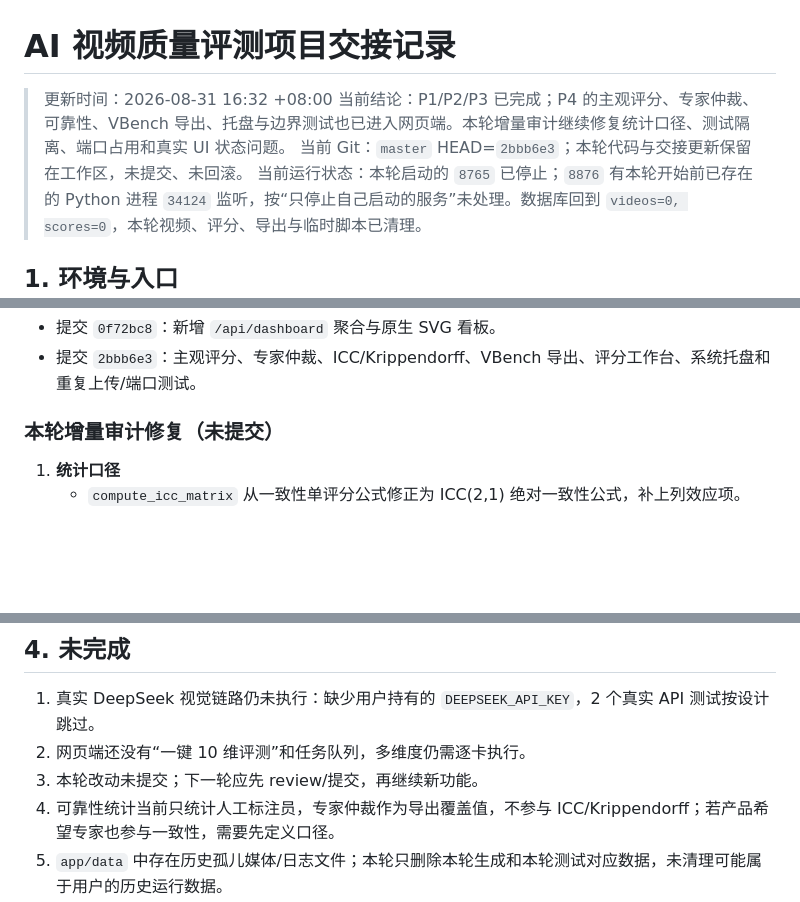
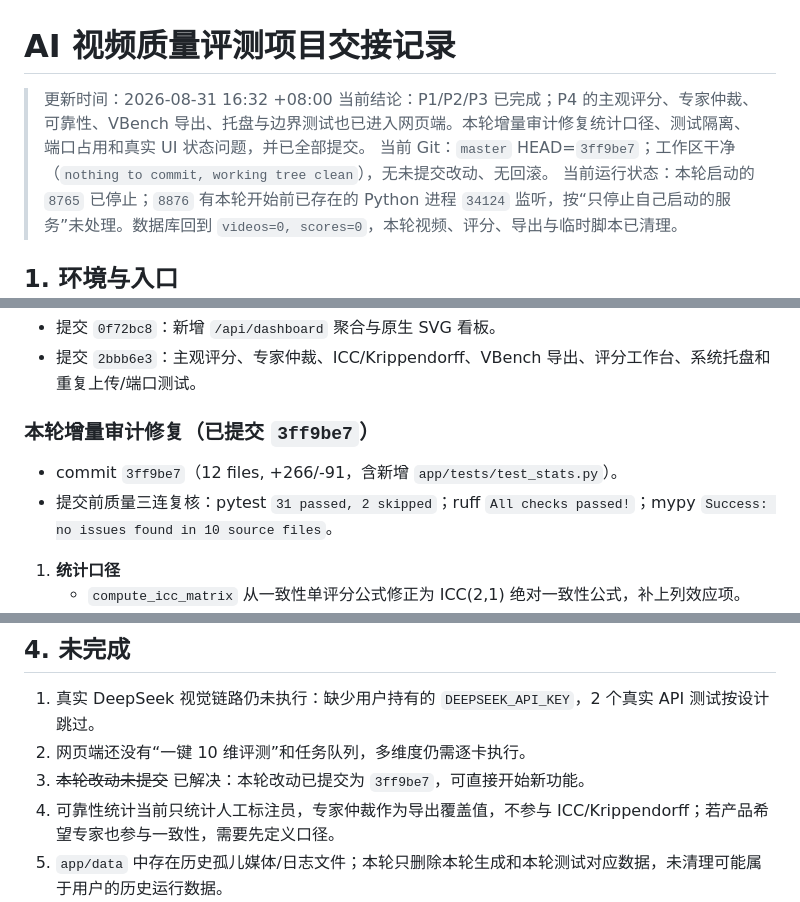
Before and after one commit to legendofgithub/ai-video-eval, a Markdown page: HANDOFF.md, 3 parts joined by grey strips. GitHub-like rendering; blank space fills up the shorter version.

Commit message:
docs: 更新交接状态，HANDOFF 标记本轮增量审计修复已提交为 3ff9be7

```diff
--- a/HANDOFF.md
+++ b/HANDOFF.md
@@ -1,8 +1,8 @@
 # AI 视频质量评测项目交接记录
 
 > 更新时间：2026-08-31 16:32 +08:00
-> 当前结论：P1/P2/P3 已完成；P4 的主观评分、专家仲裁、可靠性、VBench 导出、托盘与边界测试也已进入网页端。本轮增量审计继续修复统计口径、测试隔离、端口占用和真实 UI 状态问题。
-> 当前 Git：`master` HEAD=`2bbb6e3`；本轮代码与交接更新保留在工作区，未提交、未回滚。
+> 当前结论：P1/P2/P3 已完成；P4 的主观评分、专家仲裁、可靠性、VBench 导出、托盘与边界测试也已进入网页端。本轮增量审计修复统计口径、测试隔离、端口占用和真实 UI 状态问题，并已全部提交。
+> 当前 Git：`master` HEAD=`3ff9be7`；工作区干净（`nothing to commit, working tree clean`），无未提交改动、无回滚。
 > 当前运行状态：本轮启动的 `8765` 已停止；`8876` 有本轮开始前已存在的 Python 进程 `34124` 监听，按“只停止自己启动的服务”未处理。数据库回到 `videos=0, scores=0`，本轮视频、评分、导出与临时脚本已清理。
 
 ## 1. 环境与入口
@@ -33,7 +33,10 @@
 - 提交 `0f72bc8`：新增 `/api/dashboard` 聚合与原生 SVG 看板。
 - 提交 `2bbb6e3`：主观评分、专家仲裁、ICC/Krippendorff、VBench 导出、评分工作台、系统托盘和重复上传/端口测试。
 
-### 本轮增量审计修复（未提交）
+### 本轮增量审计修复（已提交 `3ff9be7`）
+
+- commit `3ff9be7`（12 files, +266/-91，含新增 `app/tests/test_stats.py`）。
+- 提交前质量三连复核：pytest `31 passed, 2 skipped`；ruff `All checks passed!`；mypy `Success: no issues found in 10 source files`。
 
 1. **统计口径**
    - `compute_icc_matrix` 从一致性单评分公式修正为 ICC(2,1) 绝对一致性公式，补上列效应项。
@@ -94,7 +97,7 @@ cd "F:\AI\codex project\AI视频评测\app"
 
 1. 真实 DeepSeek 视觉链路仍未执行：缺少用户持有的 `DEEPSEEK_API_KEY`，2 个真实 API 测试按设计跳过。
 2. 网页端还没有“一键 10 维评测”和任务队列，多维度仍需逐卡执行。
-3. 本轮改动未提交；下一轮应先 review/提交，再继续新功能。
+3. ~~本轮改动未提交~~ 已解决：本轮改动已提交为 `3ff9be7`，可直接开始新功能。
 4. 可靠性统计当前只统计人工标注员，专家仲裁作为导出覆盖值，不参与 ICC/Krippendorff；若产品希望专家也参与一致性，需要先定义口径。
 5. `app/data` 中存在历史孤儿媒体/日志文件；本轮只删除本轮生成和本轮测试对应数据，未清理可能属于用户的历史运行数据。
 
```
Also changed, not shown: other parts of HANDOFF.md (+1 -1 lines).
